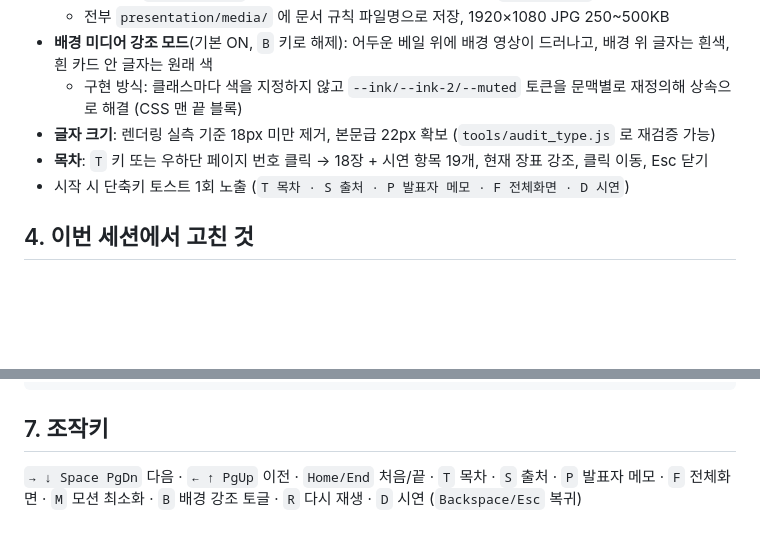
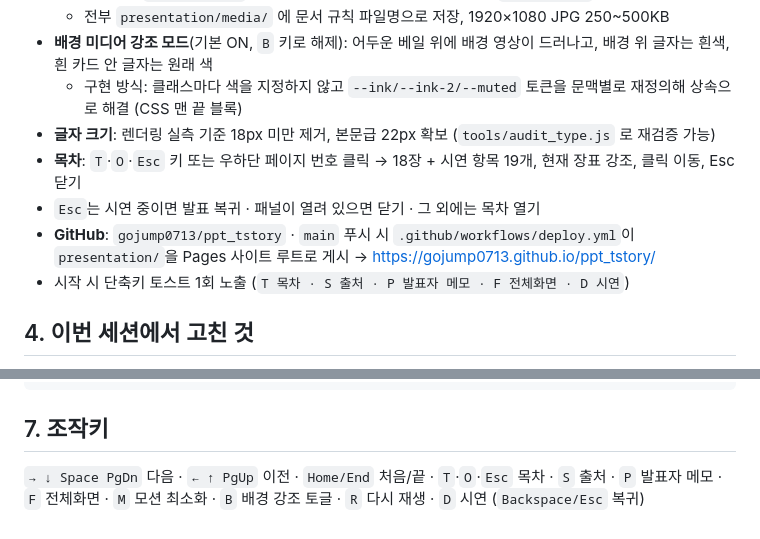
Before and after one commit to gojump0713/ppt_tstory, a Markdown page: 작업인수인계_HANDOFF.md, 2 parts joined by grey strips. GitHub-like rendering; blank space fills up the shorter version.

Commit message:
인수인계 문서에 목차 단축키·배포 경로 반영
Co-Authored-By: Claude Opus 5 (1M context) <noreply@anthropic.com>

````diff
--- a/작업인수인계_HANDOFF.md
+++ b/작업인수인계_HANDOFF.md
@@ -23,7 +23,9 @@
 - **배경 미디어 강조 모드**(기본 ON, `B` 키로 해제): 어두운 베일 위에 배경 영상이 드러나고, 배경 위 글자는 흰색, 흰 카드 안 글자는 원래 색
   - 구현 방식: 클래스마다 색을 지정하지 않고 `--ink/--ink-2/--muted` 토큰을 문맥별로 재정의해 상속으로 해결 (CSS 맨 끝 블록)
 - **글자 크기**: 렌더링 실측 기준 18px 미만 제거, 본문급 22px 확보 (`tools/audit_type.js` 로 재검증 가능)
-- **목차**: `T` 키 또는 우하단 페이지 번호 클릭 → 18장 + 시연 항목 19개, 현재 장표 강조, 클릭 이동, Esc 닫기
+- **목차**: `T`·`O`·`Esc` 키 또는 우하단 페이지 번호 클릭 → 18장 + 시연 항목 19개, 현재 장표 강조, 클릭 이동, Esc 닫기
+- `Esc`는 시연 중이면 발표 복귀 · 패널이 열려 있으면 닫기 · 그 외에는 목차 열기
+- **GitHub**: `gojump0713/ppt_tstory` · `main` 푸시 시 `.github/workflows/deploy.yml`이 `presentation/`을 Pages 사이트 루트로 게시 → https://gojump0713.github.io/ppt_tstory/
 - 시작 시 단축키 토스트 1회 노출 (`T 목차 · S 출처 · P 발표자 메모 · F 전체화면 · D 시연`)
 
 ## 4. 이번 세션에서 고친 것
@@ -64,4 +66,4 @@ node shot_special.js           # 키 반복·IME·조합키 등 동작 검사
 ```
 
 ## 7. 조작키
-`→ ↓ Space PgDn` 다음 · `← ↑ PgUp` 이전 · `Home/End` 처음/끝 · `T` 목차 · `S` 출처 · `P` 발표자 메모 · `F` 전체화면 · `M` 모션 최소화 · `B` 배경 강조 토글 · `R` 다시 재생 · `D` 시연 (`Backspace/Esc` 복귀)
+`→ ↓ Space PgDn` 다음 · `← ↑ PgUp` 이전 · `Home/End` 처음/끝 · `T`·`O`·`Esc` 목차 · `S` 출처 · `P` 발표자 메모 · `F` 전체화면 · `M` 모션 최소화 · `B` 배경 강조 토글 · `R` 다시 재생 · `D` 시연 (`Backspace/Esc` 복귀)
````
